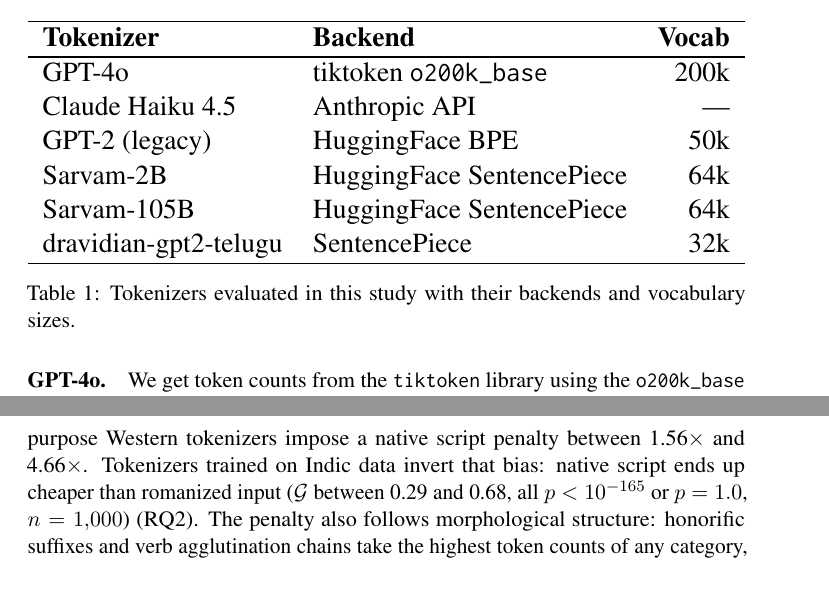
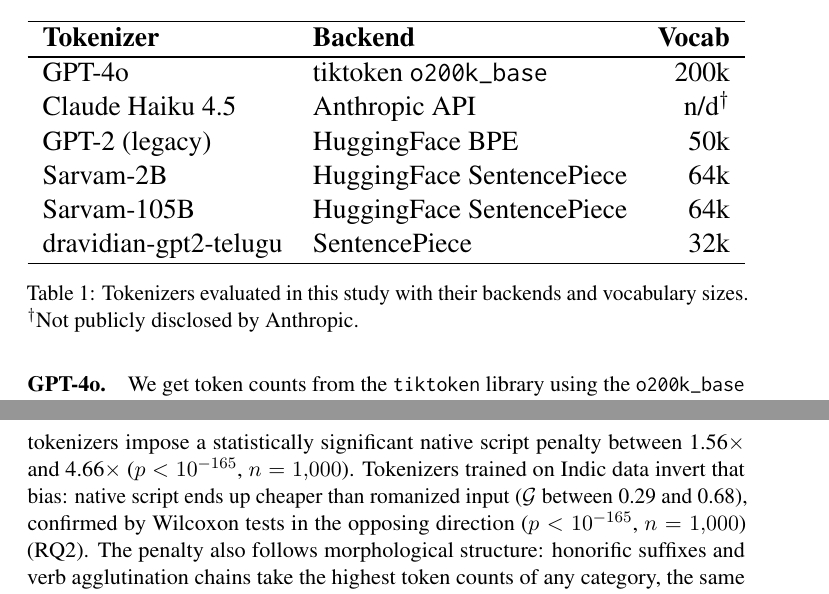
Before and after one commit to vishnup22/telugu-tokenizer-audit, a LaTeX paper (acl_latex (1).tex): two parts of pages 5 and 16 of 16, joined at a grey line, cut so that both start at the same text. Compiled offline with pdfLaTeX; a LaTeX package or settings file that is missing is left out.

Commit message:
Fix three source errors: vocab blank, category names, p-value wording
- Claude Haiku vocab: --- -> n/d with footnote (not publicly disclosed)
- Minimal pairs table: align category names with Section 3.4 canonical forms
  (borrowed_plus_case_suffix, case_suffix_with_sandhi, compound_with_sandhi,
  verb_agglutination_chain)
- Conclusion p-value: remove misleading "p=1.0" phrasing; replace with
  correct directionality explanation for Indic tokenizers

```diff
--- a/acl_latex (1).tex
+++ b/acl_latex (1).tex
@@ -297,7 +297,7 @@
 \textbf{Tokenizer} & \textbf{Backend} & \textbf{Vocab} \\
 \hline
 GPT-4o                & tiktoken \texttt{o200k\_base}  & 200k \\
-Claude Haiku~4.5      & Anthropic API                  & ---  \\
+Claude Haiku~4.5      & Anthropic API                  & n/d\textsuperscript{$\dagger$}  \\
 GPT-2 (legacy)        & HuggingFace BPE                & 50k  \\
 Sarvam-2B             & HuggingFace SentencePiece      & 64k  \\
 Sarvam-105B           & HuggingFace SentencePiece      & 64k  \\
@@ -306,7 +306,8 @@
 \end{tabular}%
 }
 \caption{Tokenizers evaluated in this study with their backends
-         and vocabulary sizes.}
+         and vocabulary sizes. \textsuperscript{$\dagger$}Not publicly
+         disclosed by Anthropic.}
 \label{tab:tokenizers}
 \end{table}
 
@@ -879,11 +880,12 @@
 tokens/word) and GPT-2 at the other (22.08 tokens/word) (RQ1). The
 script fairness gap is statistically significant, and which way it
 runs depends on the tokenizer's origin. General purpose Western
-tokenizers impose a native script penalty between 1.56$\times$ and
-4.66$\times$. Tokenizers trained on Indic data invert that bias:
+tokenizers impose a statistically significant native script penalty
+between 1.56$\times$ and 4.66$\times$ ($p < 10^{-165}$,
+$n = 1{,}000$). Tokenizers trained on Indic data invert that bias:
 native script ends up cheaper than romanized input ($\mathcal{G}$
-between 0.29 and 0.68, all $p < 10^{-165}$ or $p = 1.0$,
-$n = 1{,}000$) (RQ2). The penalty also follows morphological
+between 0.29 and 0.68), confirmed by Wilcoxon tests in the opposing
+direction ($p < 10^{-165}$, $n = 1{,}000$) (RQ2). The penalty also follows morphological
 structure: honorific suffixes and verb agglutination chains take
 the highest token counts of any category, the same constructions
 that define Telugu as an agglutinative language (RQ3). Tokenizer
```
Also changed, not shown: acl_latex (1).tex (18 more changed lines).
